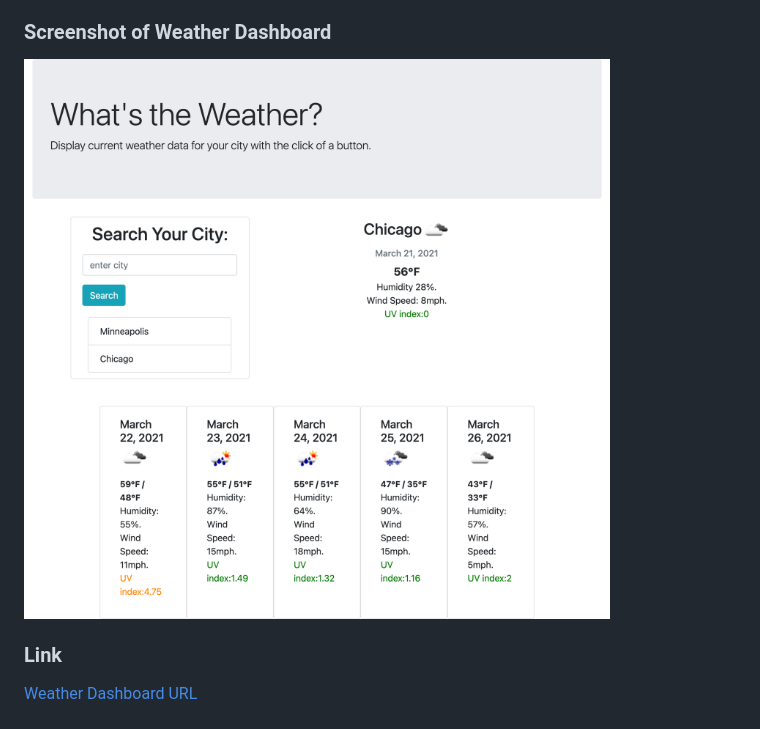
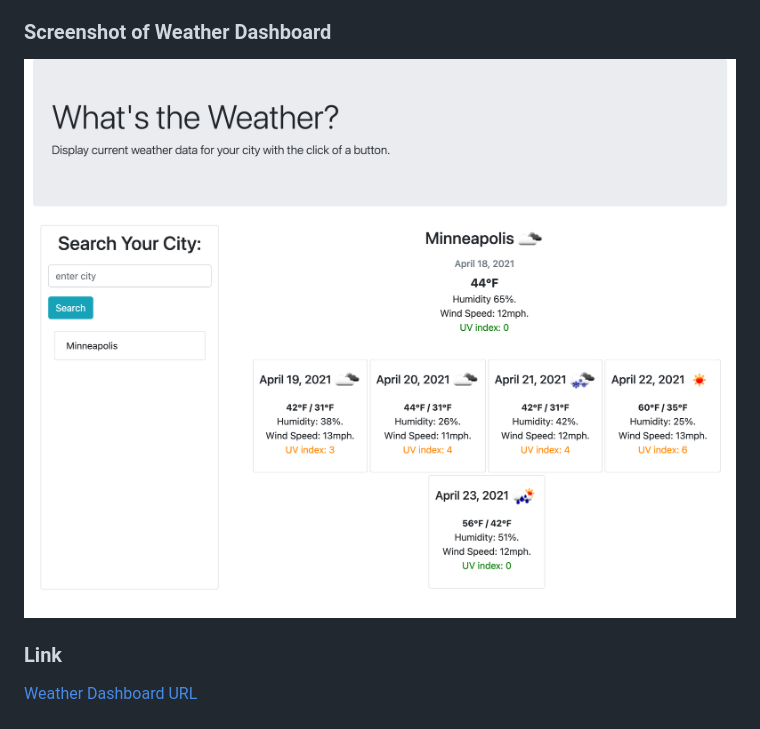
Before and after one commit to kelseysanderson/weather_dashboard, a Markdown page: README.md, the part around the change. Drawn GitHub-style; pictures changed too: assets/images/revised-screencapture.png (added).

Commit message:
added updated screencapture

```diff
--- a/README.md
+++ b/README.md
@@ -4,7 +4,7 @@
 A dashboard to search for current and future weather forecasts by city. Includes descriptive data as well as weather icons. Cities previously searched are saved to local storage and are then generated into a button to make future searches simple.
 
 ### Screenshot of Weather Dashboard
-![Screenshot of Weather Dashboard](./assets/images/screencapture.png)
+![Screenshot of Weather Dashboard](./assets/images/revised-screencapture.png)
 
 ### Link
 [Weather Dashboard URL](https://kelseysanderson.github.io/weather_dashboard/)
```
